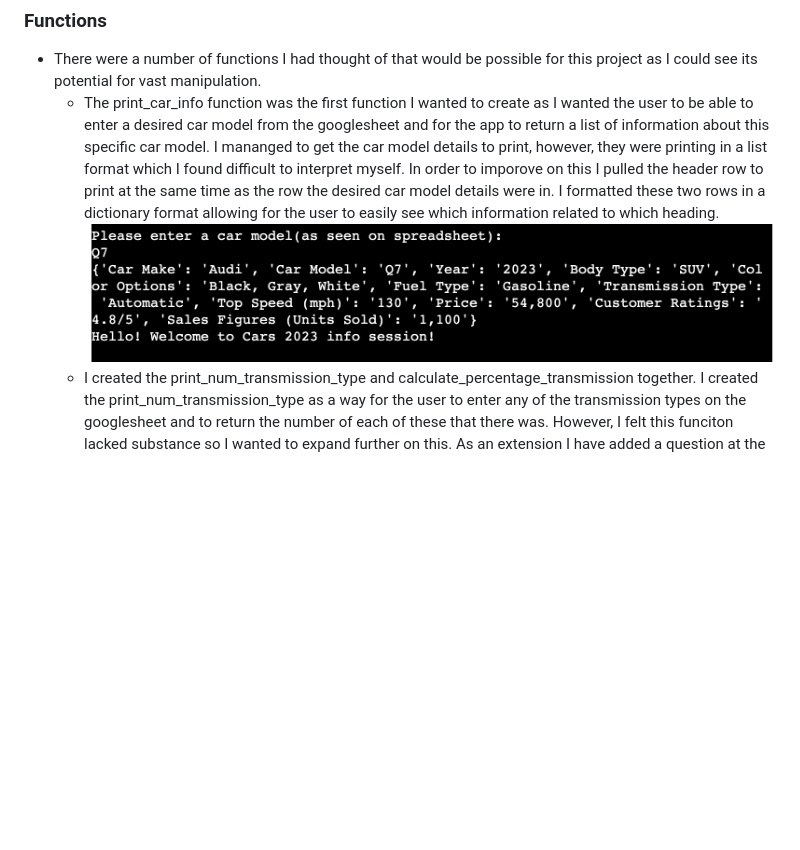
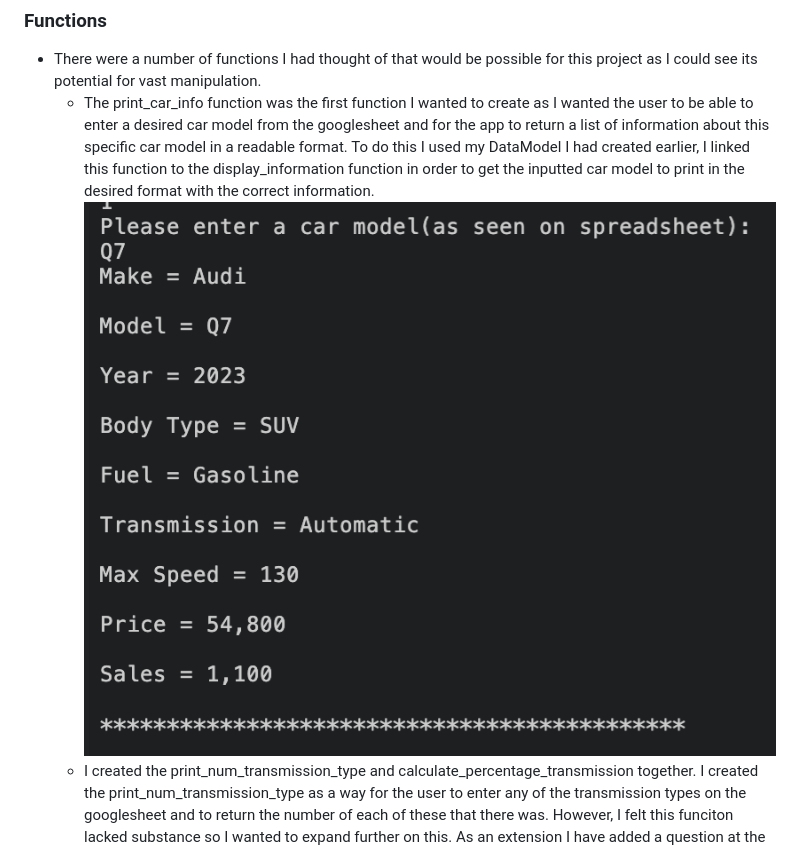
Before and after one commit to aimeeallen94/love-cars, a Markdown page: README.md, the part around the change printed below. GitHub-like rendering; pictures changed too: assets/readme_images/car_info.png (added); blank space fills up the shorter version.

```diff
--- a/README.md
+++ b/README.md
@@ -31,8 +35,8 @@ The information displayed to the user is easily understood and organised in its
 
 ### Functions
 - There were a number of functions I had thought of that would be possible for this project as I could see its potential for vast manipulation.
-    * The print_car_info function was the first function I wanted to create as I wanted the user to be able to enter a desired car model from the googlesheet and for the app to return a list of information about this specific car model. I mananged to get the car model details to print, however, they were printing in a list format which I found difficult to interpret myself. In order to imporove on this I pulled the header row to print at the same time as the row the desired car model details were in. I formatted these two rows in a dictionary format allowing for the user to easily see which information related to which heading.
-![DictionaryPrintOut](/assets/readme_images/dictionary.png)
+    * The print_car_info function was the first function I wanted to create as I wanted the user to be able to enter a desired car model from the googlesheet and for the app to return a list of information about this specific car model in a readable format. To do this I used my DataModel I had created earlier, I linked this function to the display_information function in order to get the inputted car model to print in the desired format with the correct information.
+![PrintCarInfoFunction](/assets/readme_images/car_info.png)
     * I created the print_num_transmission_type and calculate_percentage_transmission together. I created the print_num_transmission_type as a way for the user to enter any of the transmission types on the googlesheet and to return the number of each of these that there was. However, I felt this funciton lacked substance so I wanted to expand further on this. As an extension I have added a question at the end of print_num_transmission_type asking the user which transmission type they would like to calculate the percentage of in the dataset. I calculated this by getting the length of the transmission type length, minusing 1 from the list to remove the header row. I defined each of the transmission types using the count() function to count how many times each transmission type occurs in the it's row. I divided the count of desired transmission type by the total length of transmission types and multiplied it by 100. I rounded this figure for the print funciton in order to make it look tidier for the user.
     * The print_body_type function pulls the data from the column containing the body types in the data sheet and counts the recurrence of the desired body type the user wants to count and returns ita value within an F-String to make interpreting this information earier for the user.
     * The calculate_average_max_min_cost was my favourite to create as I really found this function got me thinkning about the vast potential of Python and all of its libraries that can be imported. From here I once again used my blueprint from the start to pull the cost column. I removed the first entry from this column as I knew it was a header, being a string and not an integer which I would eventually need to be working with. From here I created a new empty list to house the results of my for loop. I created a for loop to remove the , from the costs, i.e. 2,400 to 2400. This still resulted in the datatype of this being a list. I once again created another for loop and an empty list. This for loop converted my list of string to a list of integers in order to allow for manipulation. From here I was able to import numpy and use its functions to calculate the minimum, maximum and average car cost for the user.
```
Also changed, not shown: other parts of README.md (+12 -7 lines), assets/readme_images/datamodel.png (added), assets/readme_images/homepage.png, assets/readme_images/pep8.png (added), assets/readme_images/pep8testing.png (deleted), 1 other file.
